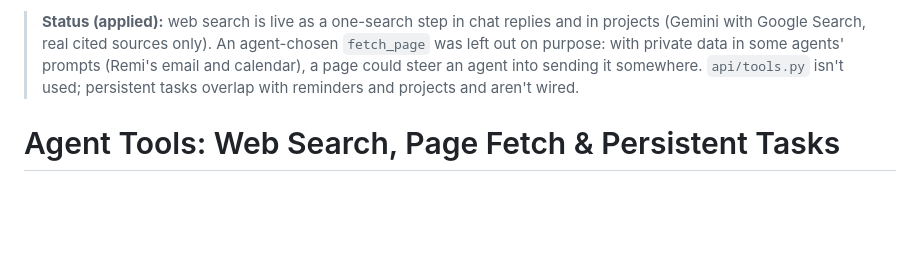
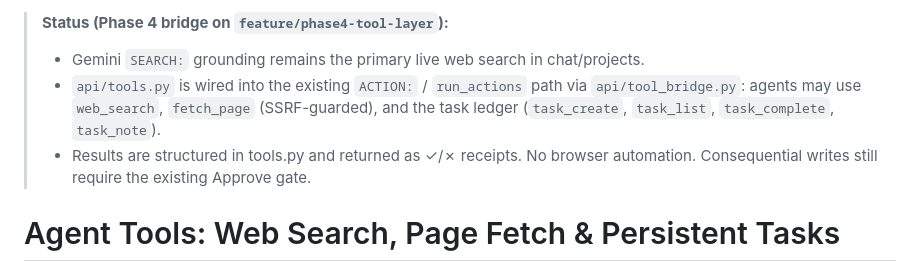
Before and after one commit to creatorcee-prog/theta-app, a Markdown page: docs/agent-tools.md, the part around the change. Rendered like a GitHub page; blank space fills up the shorter version.

```diff
--- a/docs/agent-tools.md
+++ b/docs/agent-tools.md
@@ -1,4 +1,7 @@
-> **Status (applied):** web search is live as a one-search step in chat replies and in projects (Gemini with Google Search, real cited sources only). An agent-chosen `fetch_page` was left out on purpose: with private data in some agents' prompts (Remi's email and calendar), a page could steer an agent into sending it somewhere. `api/tools.py` isn't used; persistent tasks overlap with reminders and projects and aren't wired.
+> **Status (Phase 4 bridge on `feature/phase4-tool-layer`):**
+> - Gemini `SEARCH:` grounding remains the primary live web search in chat/projects.
+> - `api/tools.py` is wired into the existing `ACTION:` / `run_actions` path via `api/tool_bridge.py`: agents may use `web_search`, `fetch_page` (SSRF-guarded), and the task ledger (`task_create`, `task_list`, `task_complete`, `task_note`).
+> - Results are structured in tools.py and returned as ✓/✗ receipts. No browser automation. Consequential writes still require the existing Approve gate.
 
 # Agent Tools: Web Search, Page Fetch & Persistent Tasks
 
```
Also changed, not shown: TODO.md (+12 -4 lines).
